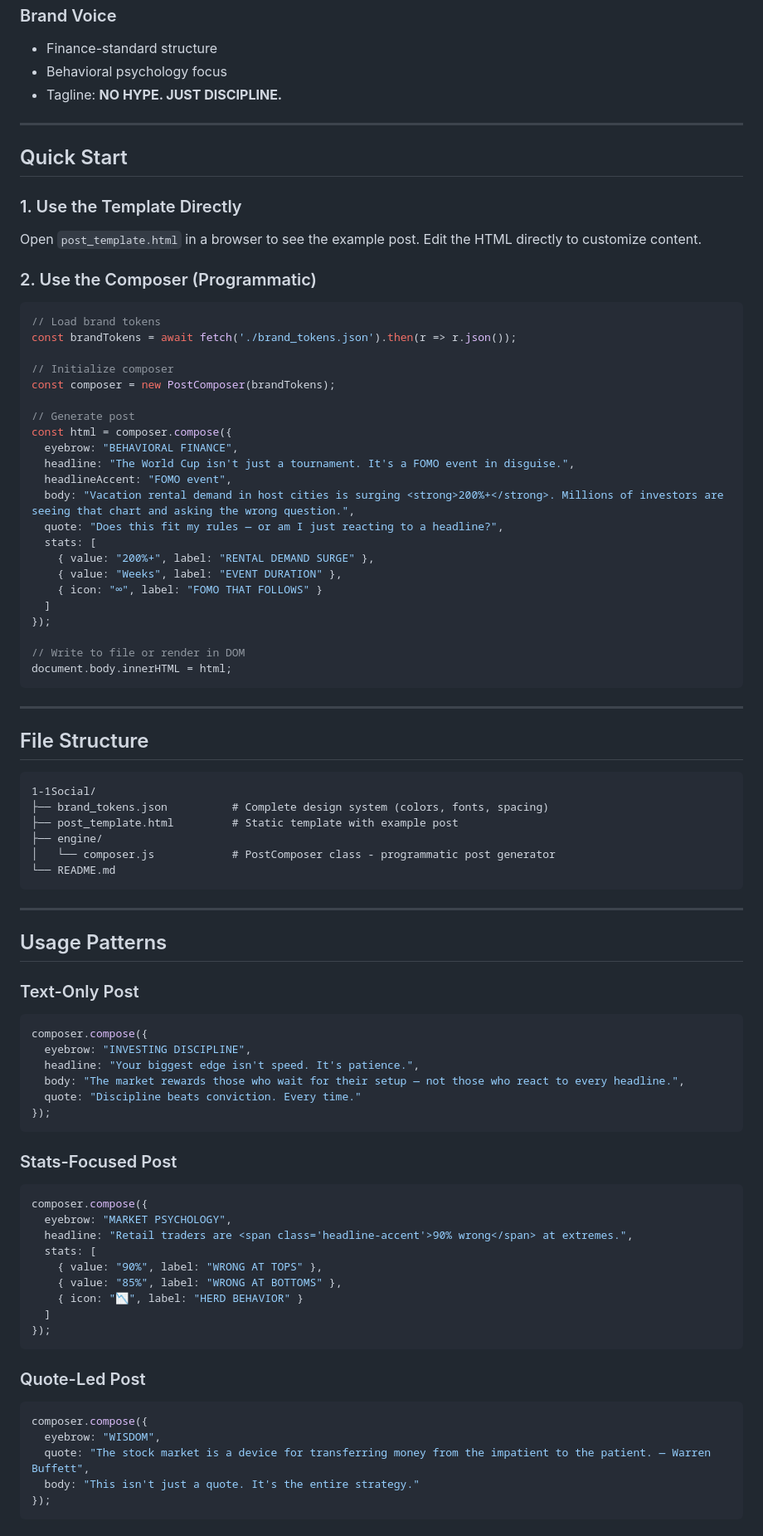
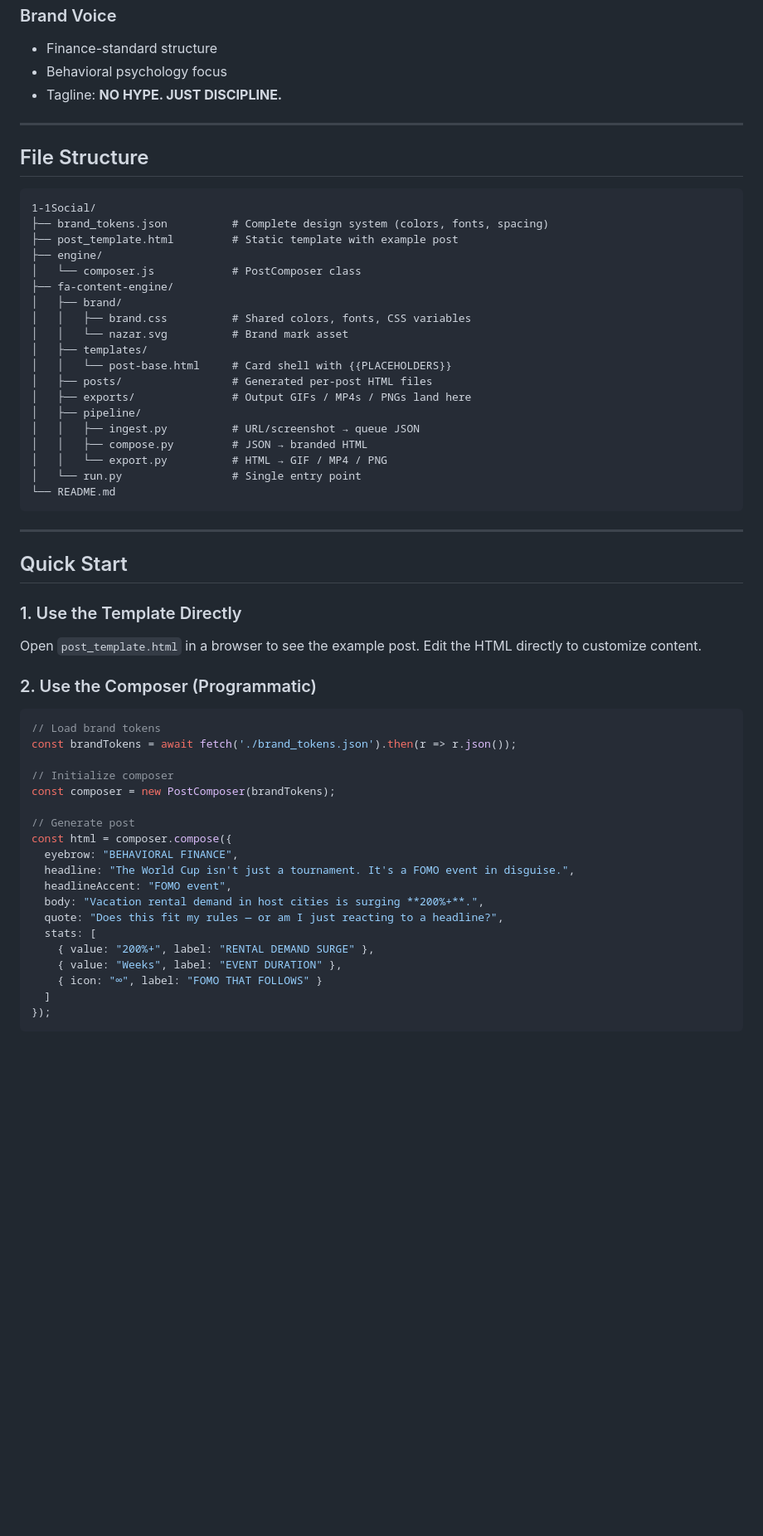
Before and after one commit to 852-glitch/1-1Social, a Markdown page: README.md, the part around one of its changes. Shown at 83% size. Rendered like a GitHub page; blank space fills up the shorter version.

````diff
--- a/README.md
+++ b/README.md
@@ -30,10 +145,35 @@ This engine takes structured post data (text, stats, quotes) and renders it into
 
 ---
 
+## File Structure
+
+```
+1-1Social/
+├── brand_tokens.json          # Complete design system (colors, fonts, spacing)
+├── post_template.html         # Static template with example post
+├── engine/
+│   └── composer.js            # PostComposer class
+├── fa-content-engine/
+│   ├── brand/
+│   │   ├── brand.css          # Shared colors, fonts, CSS variables
+│   │   └── nazar.svg          # Brand mark asset
+│   ├── templates/
+│   │   └── post-base.html     # Card shell with {{PLACEHOLDERS}}
+│   ├── posts/                 # Generated per-post HTML files
+│   ├── exports/               # Output GIFs / MP4s / PNGs land here
+│   ├── pipeline/
+│   │   ├── ingest.py          # URL/screenshot → queue JSON
+│   │   ├── compose.py         # JSON → branded HTML
+│   │   └── export.py          # HTML → GIF / MP4 / PNG
+│   └── run.py                 # Single entry point
+└── README.md
+```
+
+---
+
 ## Quick Start
 
 ### 1. Use the Template Directly
-
 Open `post_template.html` in a browser to see the example post. Edit the HTML directly to customize content.
 
 ### 2. Use the Composer (Programmatic)
@@ -50,7 +190,7 @@ const html = composer.compose({
   eyebrow: "BEHAVIORAL FINANCE",
   headline: "The World Cup isn't just a tournament. It's a FOMO event in disguise.",
   headlineAccent: "FOMO event",
-  body: "Vacation rental demand in host cities is surging <strong>200%+</strong>. Millions of investors are seeing that chart and asking the wrong question.",
+  body: "Vacation rental demand in host cities is surging **200%+**.",
   quote: "Does this fit my rules — or am I just reacting to a headline?",
   stats: [
     { value: "200%+", label: "RENTAL DEMAND SURGE" },
@@ -58,57 +198,4 @@ const html = composer.compose({
     { icon: "∞", label: "FOMO THAT FOLLOWS" }
   ]
 });
-
-// Write to file or render in DOM
-document.body.innerHTML = html;
 ```
-
----
-
-## File Structure
-
-```
-1-1Social/
-├── brand_tokens.json          # Complete design system (colors, fonts, spacing)
-├── post_template.html         # Static template with example post
-├── engine/
-│   └── composer.js            # PostComposer class - programmatic post generator
-└── README.md
-```
-
----
-
-## Usage Patterns
-
-### Text-Only Post
-```javascript
-composer.compose({
-  eyebrow: "INVESTING DISCIPLINE",
-  headline: "Your biggest edge isn't speed. It's patience.",
-  body: "The market rewards those who wait for their setup — not those who react to every headline.",
-  quote: "Discipline beats conviction. Every time."
-});
-```
-
-### Stats-Focused Post
-```javascript
-composer.compose({
-  eyebrow: "MARKET PSYCHOLOGY",
-  headline: "Retail traders are <span class='headline-accent'>90% wrong</span> at extremes.",
-  stats: [
-    { value: "90%", label: "WRONG AT TOPS" },
-    { value: "85%", label: "WRONG AT BOTTOMS" },
-    { icon: "📉", label: "HERD BEHAVIOR" }
-  ]
-});
-```
-
-### Quote-Led Post
-```javascript
-composer.compose({
-  eyebrow: "WISDOM",
-  quote: "The stock market is a device for transferring money from the impatient to the patient. — Warren Buffett",
-  body: "This isn't just a quote. It's the entire strategy."
-});
-```
-
````
Also changed, not shown: other parts of README.md (+117 -50 lines).
